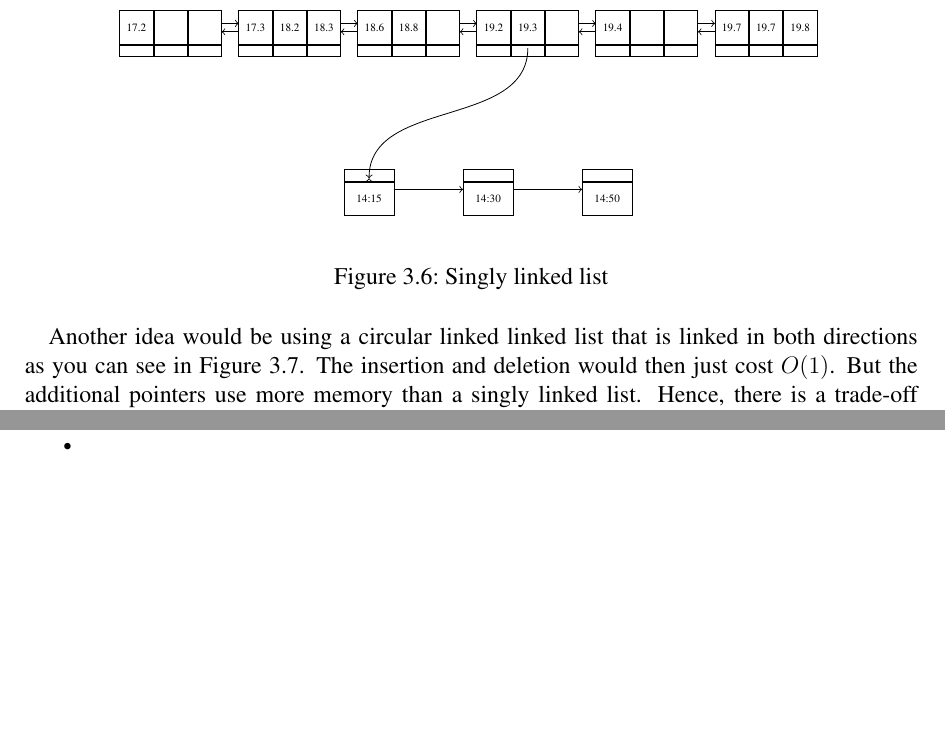
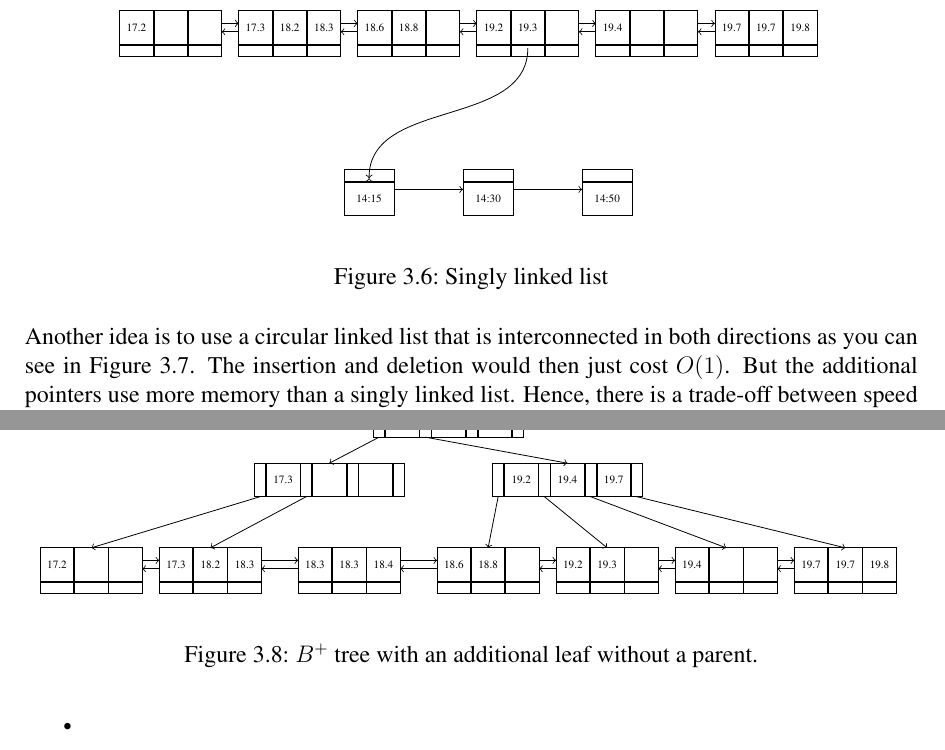
Before and after one commit to memast2/BA-Latex, a LaTeX thesis (ifiThesisEx.tex): two parts of pages 21 and 22 of 26, joined at a grey line, cut so that both start at the same text, the shorter picture padded with empty space. Compiled offline with pdfLaTeX.

Commit message:
addition of figure: Additional Leaves without a Parent Node

```diff
--- a/ifiThesisEx.tex
+++ b/ifiThesisEx.tex
@@ -664,7 +666,7 @@ Another way to meet the requirements is to use a linked list that contains the t
 	\label{fig:SinglyLinked}
 \end{figure}
 
-Another idea would be using a circular linked linked list that is linked in both directions as you can see in Figure \ref{fig:DoublyLinked}. The insertion and deletion would then just cost $O(1)$. But the additional pointers use more memory than a singly linked list. Hence, there is a trade-off between speed and memory allocation when using a linked list.
+Another idea is to use a circular linked list that is interconnected in both directions as you can see in Figure \ref{fig:DoublyLinked}. The insertion and deletion would then just cost $O(1)$. But the additional pointers use more memory than a singly linked list. Hence, there is a trade-off between speed and memory allocation when using a linked list.
 
 \begin{figure}[H]
 	\centering
@@ -739,6 +741,62 @@ Another idea would be using a circular linked linked list that is linked in both
 
 
 \subsection{Additional Leaves without a Parent Node}
+
+\begin{figure}[htbp]
+	\centering
+	\begin{tikzpicture}[
+	scale=0.7,
+	every node/.style={outer sep=0pt, transform shape, font=\scriptsize},
+	every matrix/.style={cells={scale=0.7}},
+	]
+	% root node
+	\xyshift{-20mm}{0mm}{\btreeinodethree{root}{18.6}{}{}};
+
+	%
+	% intermediate nodes
+	\xyshift{-50mm}{-15mm}{\btreeinodethree{n1}{17.3}{}{}{}}
+	\xyshift{ 10mm}{-15mm}{\btreeinodethree{n2}{19.2}{19.4}{19.7}}
+	%
+	% connecting root to intermediate level nodes
+	\foreach \x in {1,2} { \btreelink{root-\x}{n\x} }
+	%
+	% leaf nodes
+	\xyshift{-110mm}{-30mm}{\btreelnodethree{n11}{17.2}{}{}}
+	\xyshift{-80mm}{-30mm}{\btreelnodethree{n12}{17.3}{18.2}{18.3}}
+	\xyshift{-45mm}{-30mm}{\btreelnodethree{n13}{18.3}{18.3}{18.4}}
+	\xyshift{-10mm}{-30mm}{\btreelnodethree{n21}{18.6}{18.8}{}}
+	\xyshift{ 20mm}{-30mm}{\btreelnodethree{n22}{19.2}{19.3}{}}
+	\xyshift{ 50mm}{-30mm}{\btreelnodethree{n23}{19.4}{}{}}
+	\xyshift{ 80mm}{-30mm}{\btreelnodethree{n24}{19.7}{19.7}{19.8}}
+	%
+	% connecting intermediate level to leaf nodes
+	\foreach \x in {1,2}     { \btreelink{n1-\x}{n1\x} }
+	\foreach \x in {1,2,3,4} { \btreelink{n2-\x}{n2\x} }
+	%
+	% leaf pointers
+	\draw[btlink] ([yshift=+3pt] n11-c.east) -- ([yshift=+3pt] n12-a.west);
+	\draw[btlink] ([yshift=-3pt] n12-a.west) -- ([yshift=-3pt] n11-c.east);
+	\draw[btlink] ([yshift=+3pt] n12-c.east) -- ([yshift=+3pt] n13-a.west);
+	\draw[btlink] ([yshift=+3pt] n13-c.east) -- ([yshift=+3pt] n21-a.west);
+
+	\draw[btlink] ([yshift=-3pt] n13-a.west) -- ([yshift=-3pt] n12-c.east);
+	\draw[btlink] ([yshift=-3pt] n21-a.west) -- ([yshift=-3pt] n13-c.east);
+
+	\draw[btlink] ([yshift=+3pt] n21-c.east) -- ([yshift=+3pt] n22-a.west);
+	\draw[btlink] ([yshift=-3pt] n22-a.west) -- ([yshift=-3pt] n21-c.east);
+	\draw[btlink] ([yshift=+3pt] n22-c.east) -- ([yshift=+3pt] n23-a.west);
+	\draw[btlink] ([yshift=-3pt] n23-a.west) -- ([yshift=-3pt] n22-c.east);
+	\draw[btlink] ([yshift=+3pt] n23-c.east) -- ([yshift=+3pt] n24-a.west);
+	\draw[btlink] ([yshift=-3pt] n24-a.west) -- ([yshift=-3pt] n23-c.east);
+	%
+	\end{tikzpicture}
+	\vspace{2mm}
+	\caption{$B^+$ tree with an additional leaf without a parent. }
+	\label{fig:noparents}
+\end{figure}
+
+
+
 \paragraph{$(+)$}
 \begin{itemize}
 	\item
```
Also changed, not shown: ifiThesisEx.pdf, ifiThesisEx.tex (34 more changed lines), 5 other files.
